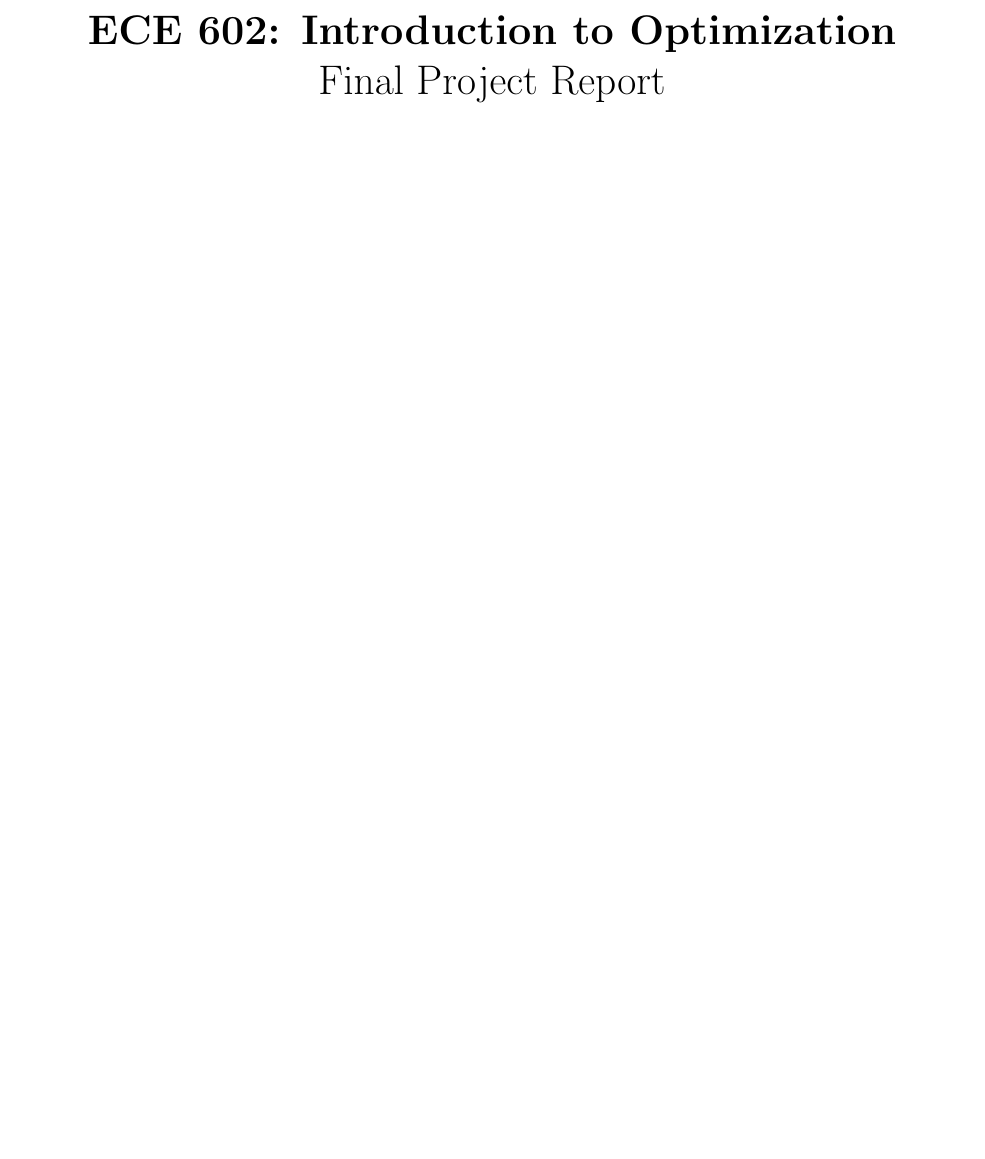
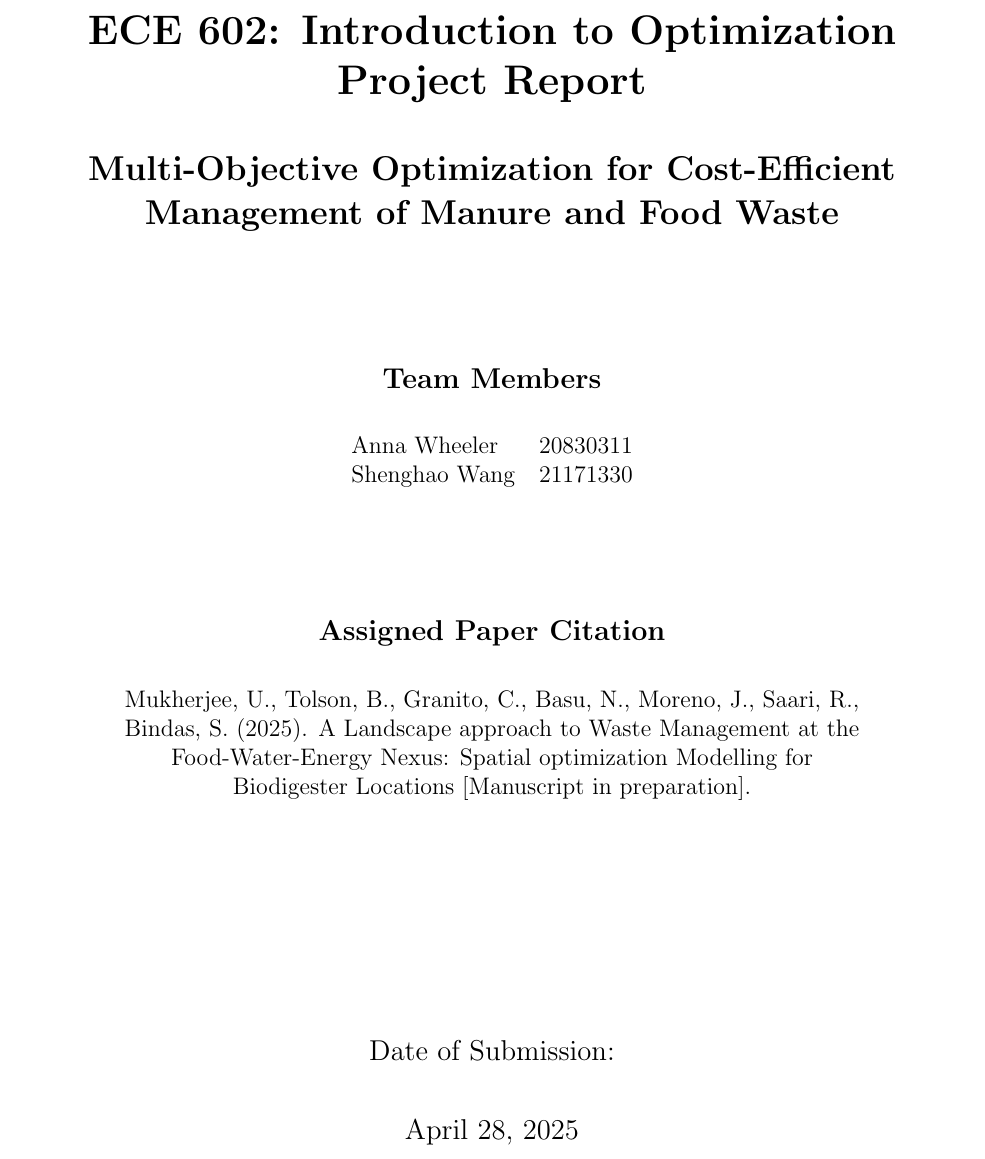
Before and after one commit to shenghaowang/ece602-introduction-to-optimization-course-project, a LaTeX document (report/report.tex): part of page 1 of 16 before the commit and part of page 1 of 17 after it, cut so that both start at the same text, the shorter picture padded with empty space. Compiled offline with pdfLaTeX.

Commit message:
Add title page

```diff
--- a/report/report.tex
+++ b/report/report.tex
@@ -25,7 +25,42 @@
 
 \begin{document}
 
-\maketitle
+
+% Title Page
+\begin{titlepage}
+  \centering
+  \vspace*{2cm}
+
+  {\LARGE\bfseries ECE 602: Introduction to Optimization Project Report \par}
+  \vspace{0.5cm}
+  {\Large\bfseries Multi-Objective Optimization for Cost-Efficient Management of Manure and Food Waste \par}
+  \vspace{2cm}
+
+  {\large\bfseries Team Members\par}
+  \vspace{0.5cm}
+  \begin{tabular}{ll}
+  Anna Wheeler & 20830311 \\
+  Shenghao Wang & 21171330 \\
+
+  % Add more members if needed
+  \end{tabular}
+
+  \vspace{2cm}
+
+  {\large\bfseries Assigned Paper Citation\par}
+  \vspace{0.5cm}
+  \begin{minipage}{0.8\textwidth}
+  \centering
+  Mukherjee, U., Tolson, B., Granito, C., Basu, N., Moreno, J., Saari, R., Bindas, S. (2025). A Landscape approach to Waste Management at the Food-Water-Energy Nexus: Spatial optimization Modelling for Biodigester Locations [Manuscript in preparation].
+  \end{minipage}
+
+  \vfill
+
+  {\large Date of Submission: \par}
+  \vspace{0.5cm}
+  {\large April 28, 2025\par}
+
+\end{titlepage}
 
 \section*{Abstract}
 This project reproduces a study investigating the spatial distribution of renewable natural gas (RNG) plants under different adaptation scenarios in Ontario, Canada. Specifically, we reconstructed the original optimization model, which explored the trade-off between maximizing renewable energy production and minimizing total system cost, using the $\varepsilon$-constraint method as proposed in the original research. The reproduced model achieved a maximum energy production of approximately 29.2 million GJ per year, a total system cost of \$46 billion CAD, and identified 295 optimal digester locations out of 3,996 potential sites modeled using a 5 km $\times$ 5 km grid. These results closely align with those reported in the original study. Additionally, using Gurobi as the solver, we generated an approximate Pareto efficient space and analyzed the impact of varying energy production thresholds on infrastructure planning and environmental outcomes.
```
Also changed, not shown: report/report.pdf.
